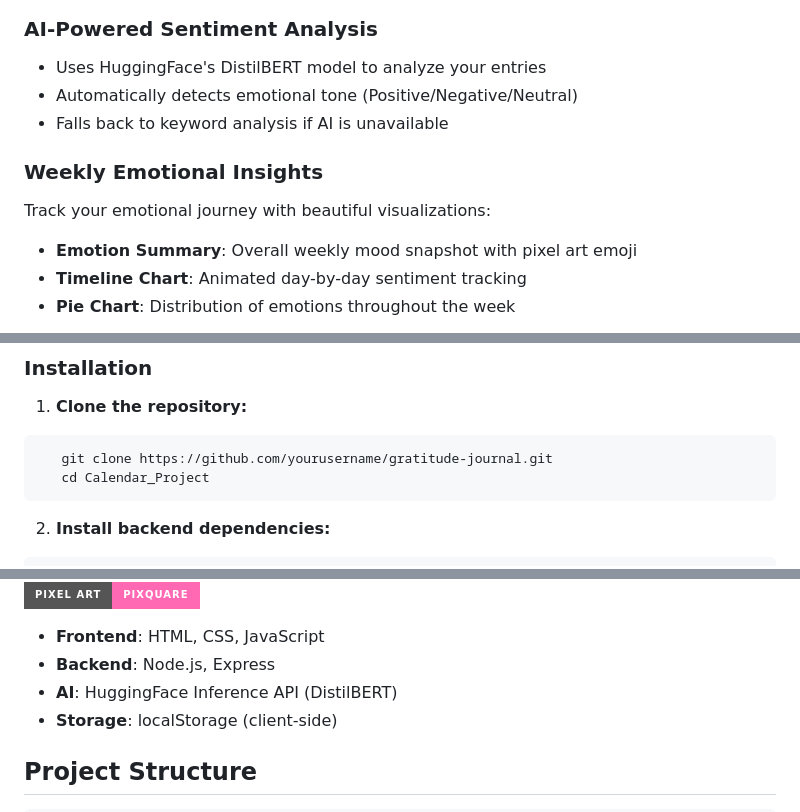
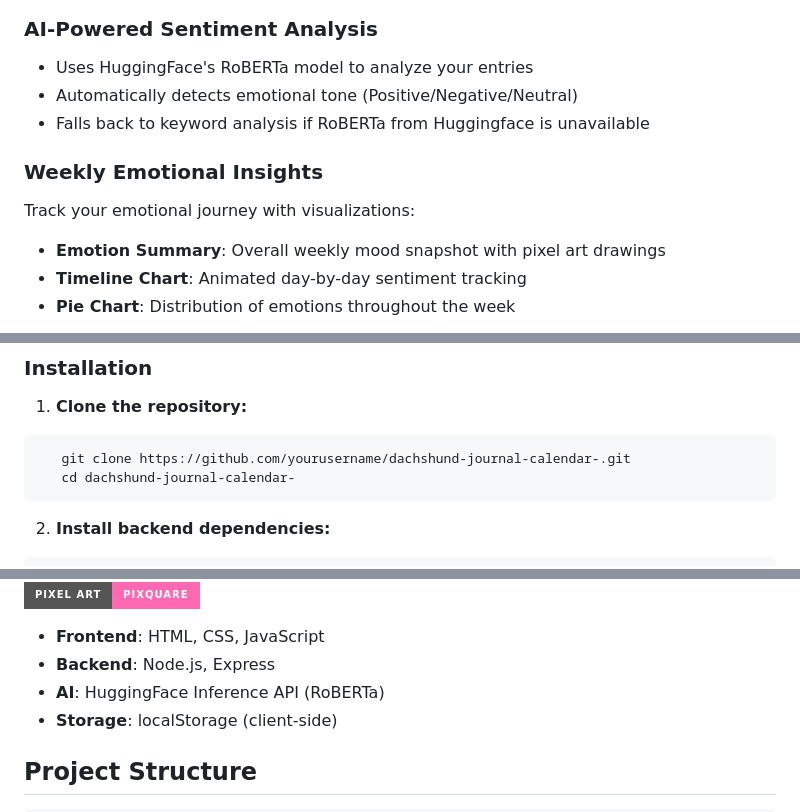
Before and after one commit to kyokaono8811/dachshund-journal-calendar-, a Markdown page: README.md, 3 parts joined by grey strips. Drawn GitHub-style; badges without logos.

Commit message:
Updated my readme

````diff
--- a/README.md
+++ b/README.md
@@ -47,13 +46,13 @@ Write your daily reflections with three guided prompts:
 ![Journal List](screenshots/journal-list.png)
 
 ### AI-Powered Sentiment Analysis
-- Uses HuggingFace's DistilBERT model to analyze your entries
+- Uses HuggingFace's RoBERTa model to analyze your entries
 - Automatically detects emotional tone (Positive/Negative/Neutral)
-- Falls back to keyword analysis if AI is unavailable
+- Falls back to keyword analysis if RoBERTa from Huggingface is unavailable
 
 ### Weekly Emotional Insights
-Track your emotional journey with beautiful visualizations:
-- **Emotion Summary**: Overall weekly mood snapshot with pixel art emoji
+Track your emotional journey with visualizations:
+- **Emotion Summary**: Overall weekly mood snapshot with pixel art drawings
 - **Timeline Chart**: Animated day-by-day sentiment tracking
 - **Pie Chart**: Distribution of emotions throughout the week
 
@@ -76,8 +75,8 @@ Track your emotional journey with beautiful visualizations:
 
 1. **Clone the repository:**
 ```bash
-   git clone https://github.com/yourusername/gratitude-journal.git
-   cd Calendar_Project
+   git clone https://github.com/yourusername/dachshund-journal-calendar-.git
+   cd dachshund-journal-calendar-
 ```
 
 2. **Install backend dependencies:**
@@ -129,7 +128,7 @@ Track your emotional journey with beautiful visualizations:
 
 - **Frontend**: HTML, CSS, JavaScript
 - **Backend**: Node.js, Express
-- **AI**: HuggingFace Inference API (DistilBERT)
+- **AI**: HuggingFace Inference API (RoBERTa)
 - **Storage**: localStorage (client-side)
 
 ## Project Structure
````
Also changed, not shown: other parts of README.md (+1 -6 lines).
